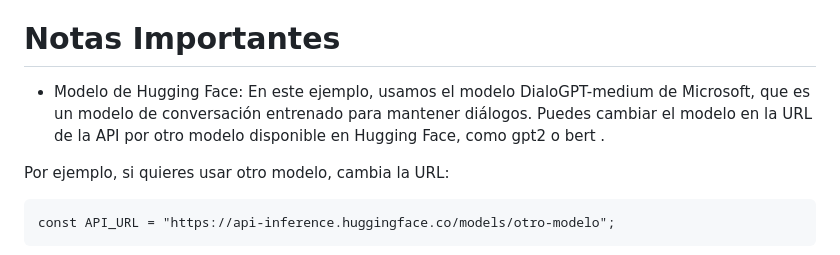
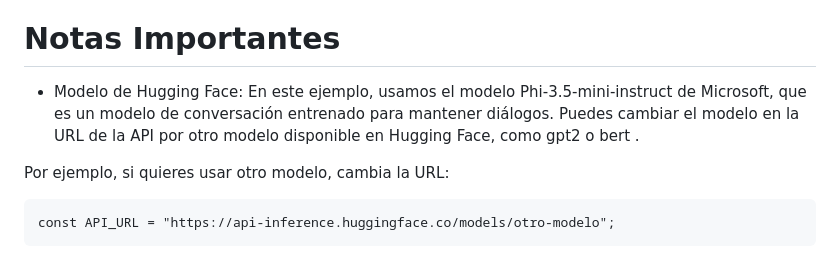
Before and after one commit to Davro369/Javascript, a Markdown page: Práctica 1, API IA/README.md, the part around the change. Drawn GitHub-style.

```diff
--- a/Práctica 1, API IA/README.md
+++ b/Práctica 1, API IA/README.md
@@ -189,7 +189,7 @@ userInput.addEventListener("keypress", (e) => {
 
 # Notas Importantes
 
-- Modelo de Hugging Face: En este ejemplo, usamos el modelo DialoGPT-medium de Microsoft, que es un modelo de conversación entrenado para mantener diálogos. Puedes cambiar el modelo en la URL de la API por otro modelo disponible en Hugging Face, como gpt2 o bert .
+- Modelo de Hugging Face: En este ejemplo, usamos el modelo Phi-3.5-mini-instruct de Microsoft, que es un modelo de conversación entrenado para mantener diálogos. Puedes cambiar el modelo en la URL de la API por otro modelo disponible en Hugging Face, como gpt2 o bert .
 
 Por ejemplo, si quieres usar otro modelo, cambia la URL:
 
```
